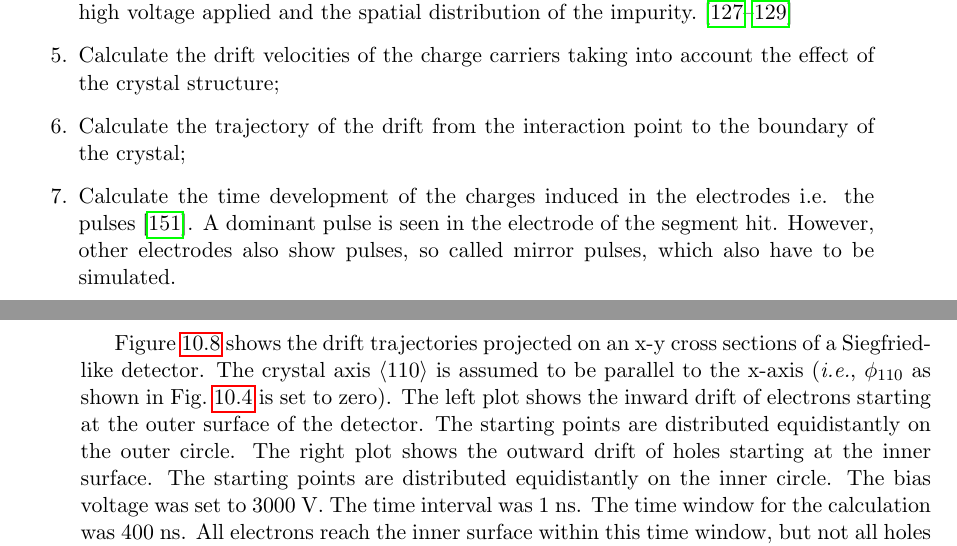
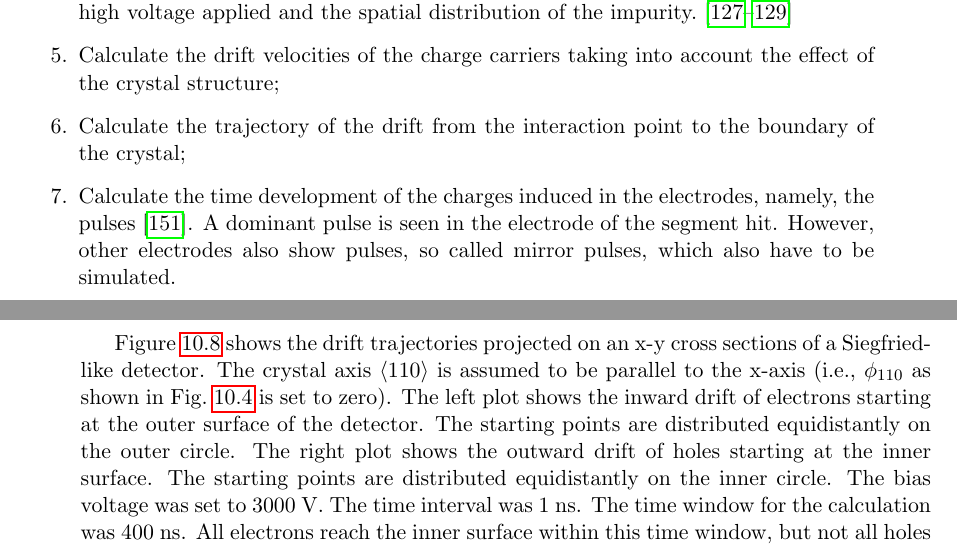
Before and after one commit to jintonic/thesis, a LaTeX thesis (thesis.tex, which reads pss.tex): two parts of pages 102 and 111 of 131, joined at a grey line, cut so that both start at the same text. Compiled offline with pdfLaTeX.

Commit message:
minor changes
git-svn-id: file:///home/jingliu/home/jing.liu/svn/thesis/trunk@485 a066fb6a-a811-11dc-9a5e-f027034fa78f

```diff
--- a/pss.tex
+++ b/pss.tex
@@ -69,9 +69,9 @@ into account the effect of the crystal structure;
 \item Calculate the trajectory of the drift from the interaction point
 to the boundary of the crystal;
 \item Calculate the time development of the charges induced in the
-electrodes i.e. the pulses \cite{igex}. A dominant pulse is seen in
-the electrode of the segment hit. However, other electrodes also show
-pulses, so called mirror pulses, which also have to be simulated.
+electrodes, namely, the pulses \cite{igex}. A dominant pulse is seen
+in the electrode of the segment hit. However, other electrodes also
+show pulses, so called mirror pulses, which also have to be simulated.
 \item Add to the simulated pulses the effects from the electronics
 such as noise, bandwidth limit, and shaping, etc.
 \end{enumerate}
@@ -525,7 +525,7 @@ were obtained with the Runge-Kutta method.
 Figure~\ref{fig:pss:trjs} shows the drift trajectories projected on an
 x-y cross sections of a Siegfried-like detector. The crystal axis
 $\langle 110 \rangle$ is assumed to be parallel to the x-axis
-(\textit{i.e.}, $\phi_{110}$ as shown in Fig.~\ref{fig:pss:coo} is set
+(i.e., $\phi_{110}$ as shown in Fig.~\ref{fig:pss:coo} is set
 to zero). The left plot shows the inward drift of electrons starting
 at the outer surface of the detector. The starting points are
 distributed equidistantly on the outer circle.  The right plot shows
```
Also changed, not shown: pss.tex (10 more changed lines).
